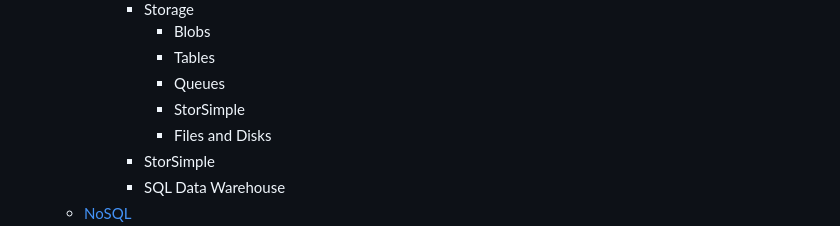
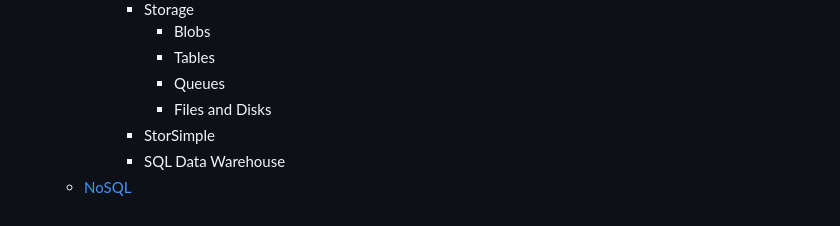
Before and after one commit to unruledboy/DatabaseStack, a Markdown page: README.md, the part around the change. Drawn GitHub-style.

```diff
--- a/README.md
+++ b/README.md
@@ -475,7 +475,6 @@ https://rawgit.com/unruledboy/DatabaseStack/master/ux/DatabaseStack.htm
 				- Blobs
 				- Tables
 				- Queues
-				- StorSimple
 				- Files and Disks
 			- StorSimple
 			- SQL Data Warehouse
```
Also changed, not shown: README.zh-cn.md (+0 -1 lines), preview.zh-cn.png, 2 other files.
